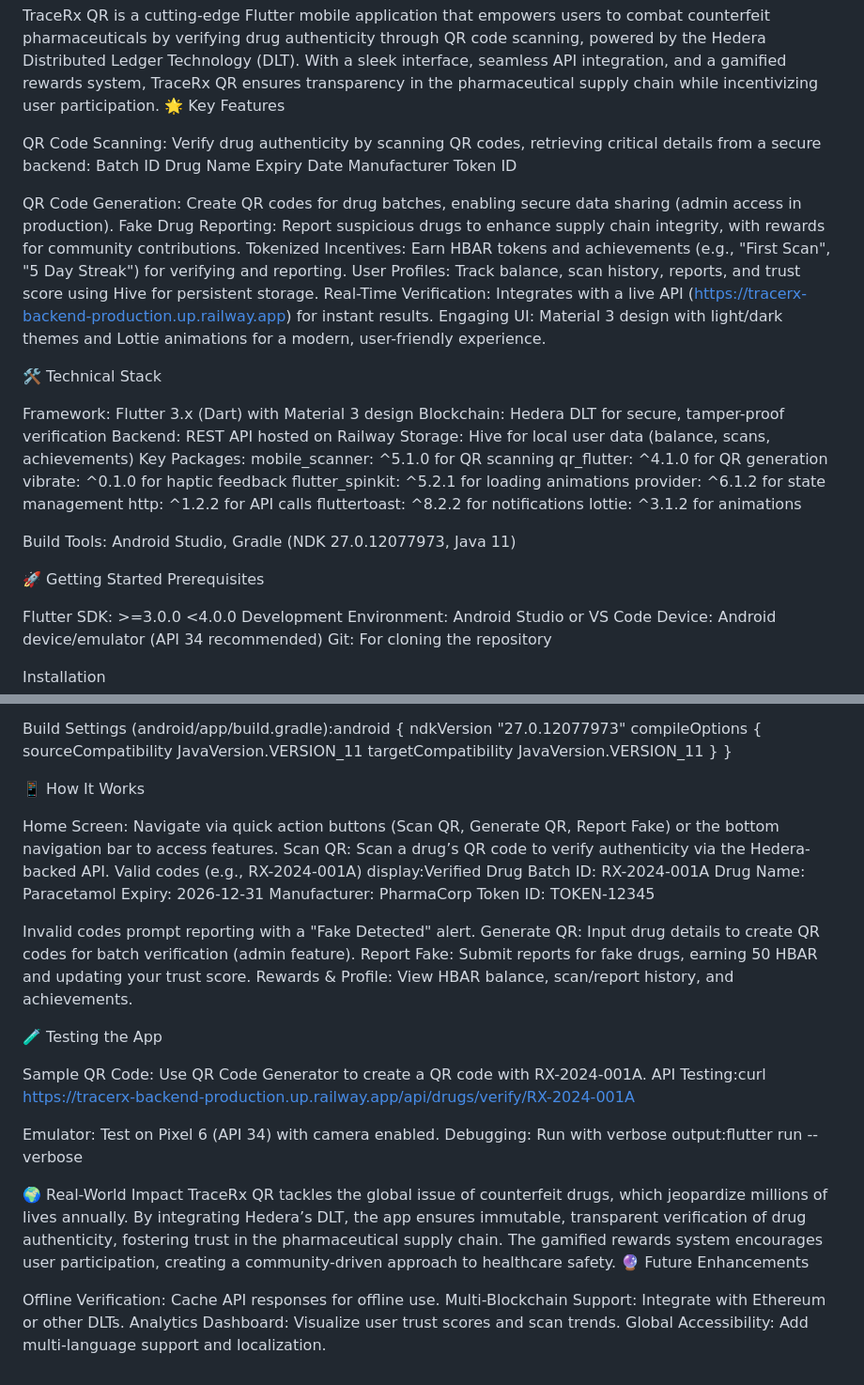
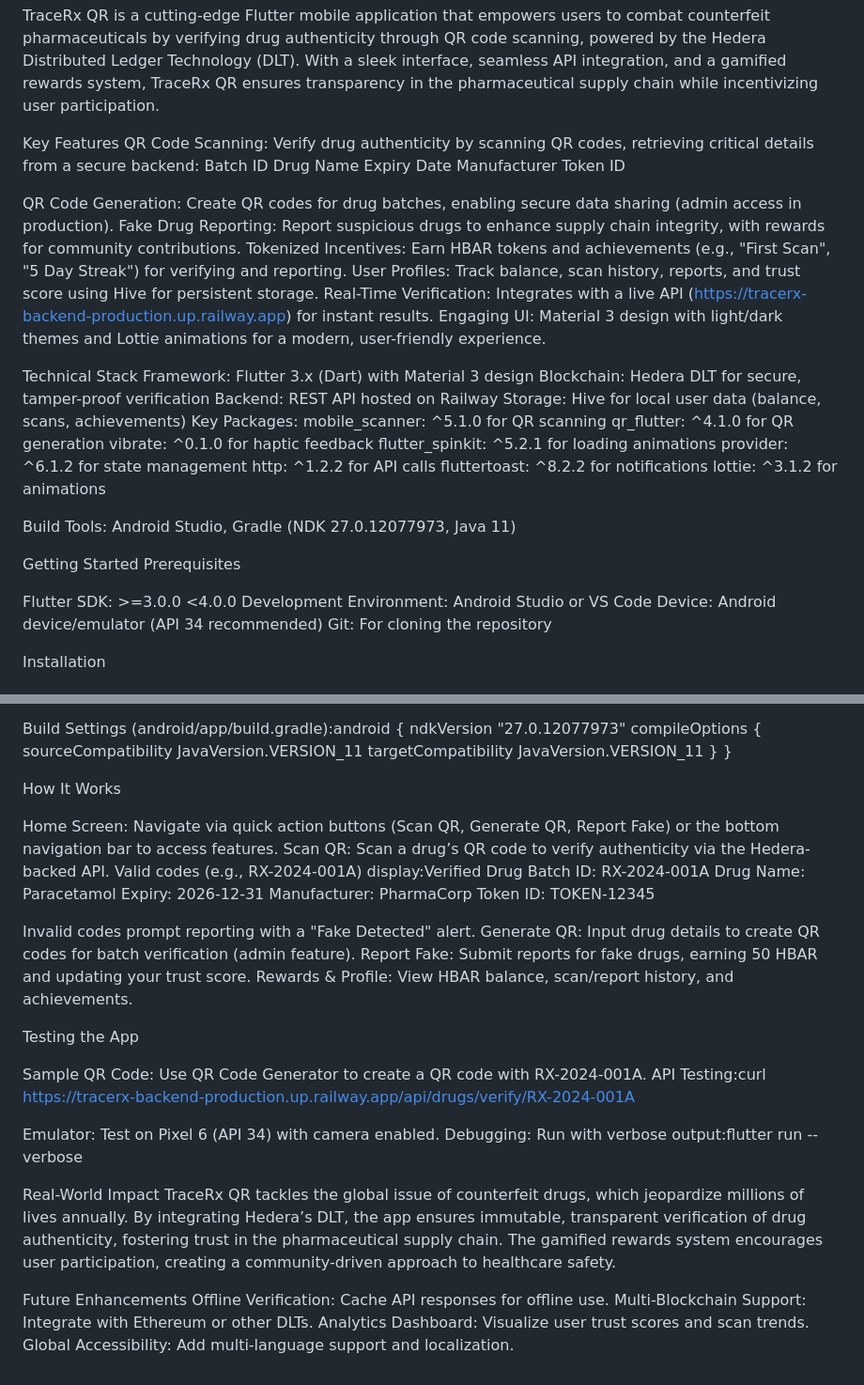
Before and after one commit to shuaibidshuaib/TraceRx, a Markdown page: frontend/tracerx_qr_flutter/README.md, 2 parts joined by grey strips. Shown at 94% size. GitHub-like rendering.

```diff
--- a/frontend/tracerx_qr_flutter/README.md
+++ b/frontend/tracerx_qr_flutter/README.md
@@ -1,8 +1,8 @@
 TraceRx QR: Secure Drug/Medicine Verification with Hedera DLT
 
 TraceRx QR is a cutting-edge Flutter mobile application that empowers users to combat counterfeit pharmaceuticals by verifying drug authenticity through QR code scanning, powered by the Hedera Distributed Ledger Technology (DLT). With a sleek interface, seamless API integration, and a gamified rewards system, TraceRx QR ensures transparency in the pharmaceutical supply chain while incentivizing user participation.
-🌟 Key Features
 
+ Key Features
 QR Code Scanning: Verify drug authenticity by scanning QR codes, retrieving critical details from a secure backend:
 Batch ID
 Drug Name
@@ -18,8 +18,7 @@ User Profiles: Track balance, scan history, reports, and trust score using Hive
 Real-Time Verification: Integrates with a live API (https://tracerx-backend-production.up.railway.app) for instant results.
 Engaging UI: Material 3 design with light/dark themes and Lottie animations for a modern, user-friendly experience.
 
-🛠️ Technical Stack
-
+ Technical Stack
 Framework: Flutter 3.x (Dart) with Material 3 design
 Blockchain: Hedera DLT for secure, tamper-proof verification
 Backend: REST API hosted on Railway
@@ -37,7 +36,7 @@ lottie: ^3.1.2 for animations
 
 Build Tools: Android Studio, Gradle (NDK 27.0.12077973, Java 11)
 
-🚀 Getting Started
+ Getting Started
 Prerequisites
 
 Flutter SDK: >=3.0.0 <4.0.0
@@ -85,7 +84,7 @@ Build Settings (android/app/build.gradle):android {
 
 
 
-📱 How It Works
+ How It Works
 
 Home Screen: Navigate via quick action buttons (Scan QR, Generate QR, Report Fake) or the bottom navigation bar to access features.
 Scan QR: Scan a drug’s QR code to verify authenticity via the Hedera-backed API. Valid codes (e.g., RX-2024-001A) display:Verified Drug
@@ -100,7 +99,7 @@ Generate QR: Input drug details to create QR codes for batch verification (admin
 Report Fake: Submit reports for fake drugs, earning 50 HBAR and updating your trust score.
 Rewards & Profile: View HBAR balance, scan/report history, and achievements.
 
-🧪 Testing the App
+ Testing the App
 
 Sample QR Code: Use QR Code Generator to create a QR code with RX-2024-001A.
 API Testing:curl https://tracerx-backend-production.up.railway.app/api/drugs/verify/RX-2024-001A
@@ -111,10 +110,10 @@ Debugging: Run with verbose output:flutter run --verbose
 
 
 
-🌍 Real-World Impact
+ Real-World Impact
 TraceRx QR tackles the global issue of counterfeit drugs, which jeopardize millions of lives annually. By integrating Hedera’s DLT, the app ensures immutable, transparent verification of drug authenticity, fostering trust in the pharmaceutical supply chain. The gamified rewards system encourages user participation, creating a community-driven approach to healthcare safety.
-🔮 Future Enhancements
 
+ Future Enhancements
 Offline Verification: Cache API responses for offline use.
 Multi-Blockchain Support: Integrate with Ethereum or other DLTs.
 Analytics Dashboard: Visualize user trust scores and scan trends.
```
